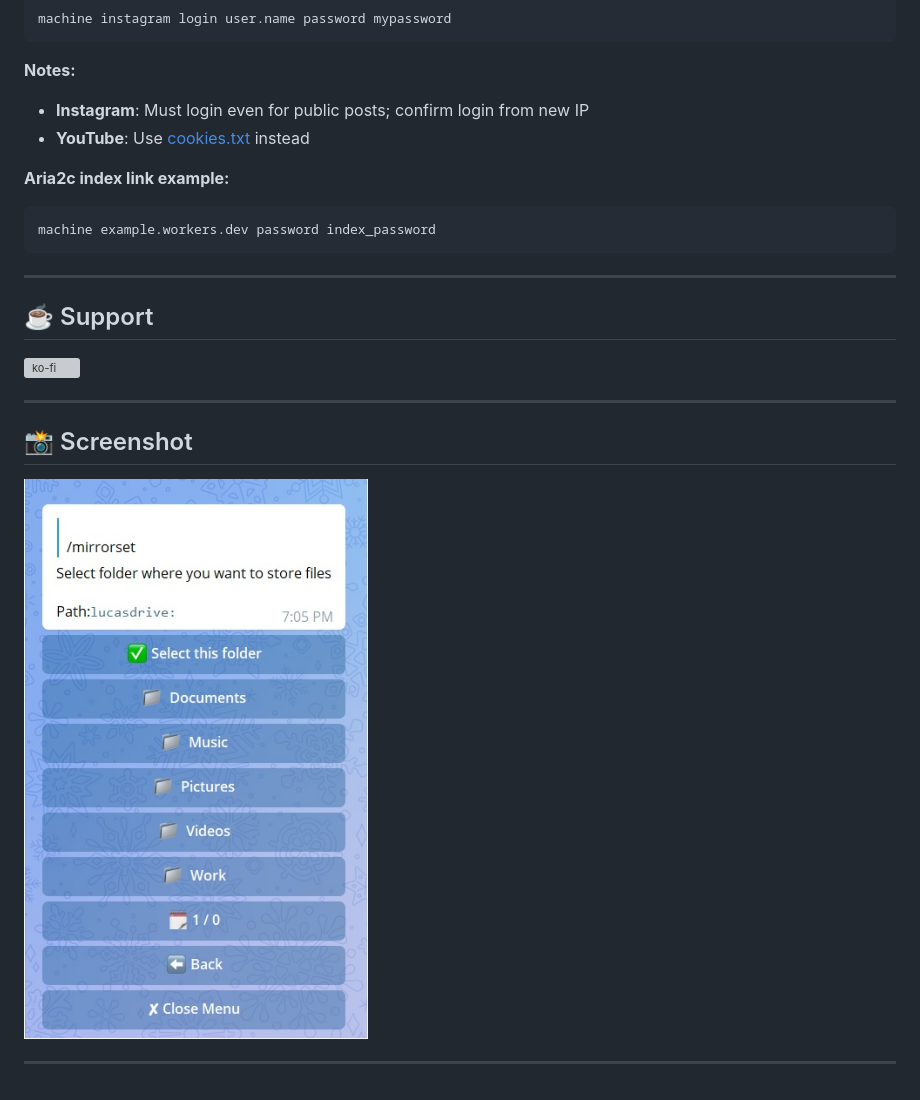
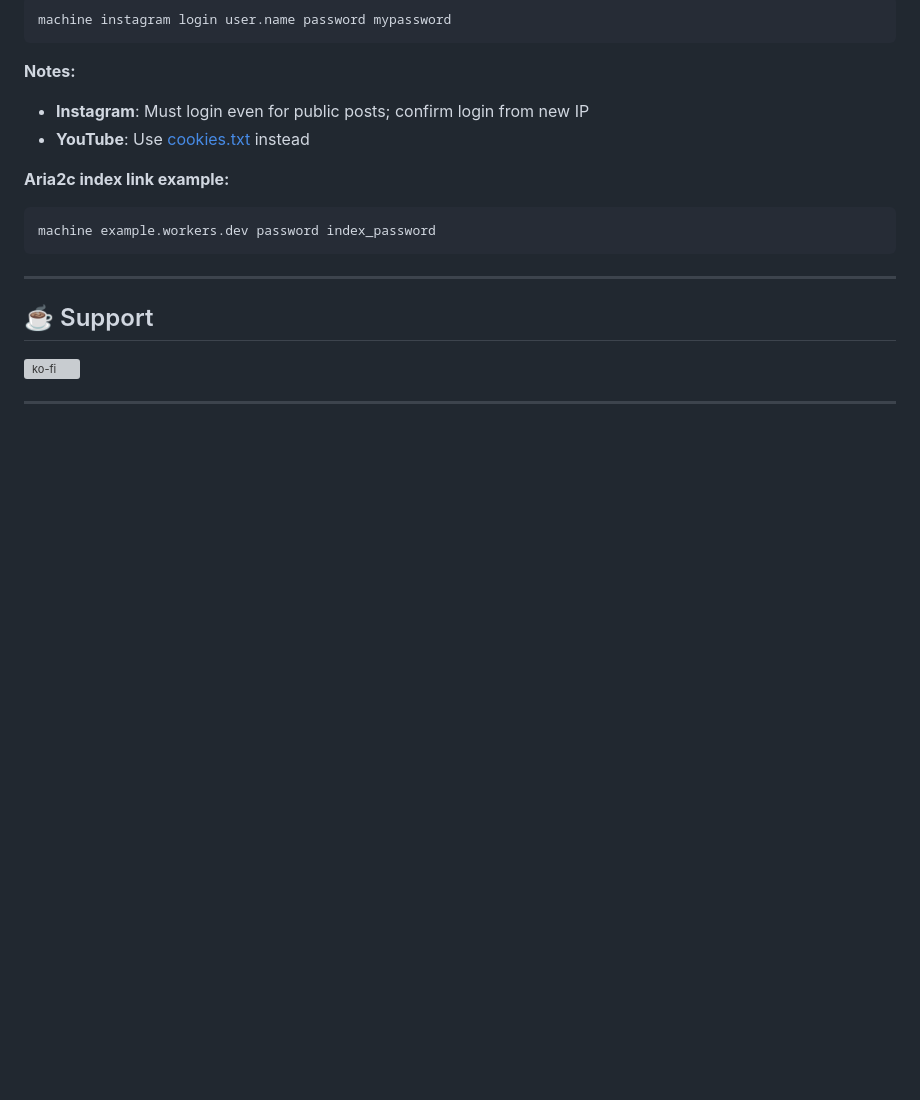
Before and after one commit to Sam-Max/rcmltb, a Markdown page: README.md, the part around the change. GitHub-like rendering; blank space fills up the shorter version; grey boxes are pictures that could not be loaded.

Commit message:
fix: remove screenshot section from README.md

```diff
--- a/README.md
+++ b/README.md
@@ -541,9 +541,3 @@ machine example.workers.dev password index_password
 [![ko-fi](https://ko-fi.com/img/githubbutton_sm.svg)](https://ko-fi.com/sammax09)
 
 ---
-
-## 📸 Screenshot
-
-<img src="./screenshot.png" alt="button menu example" width="400">
-
----
```
